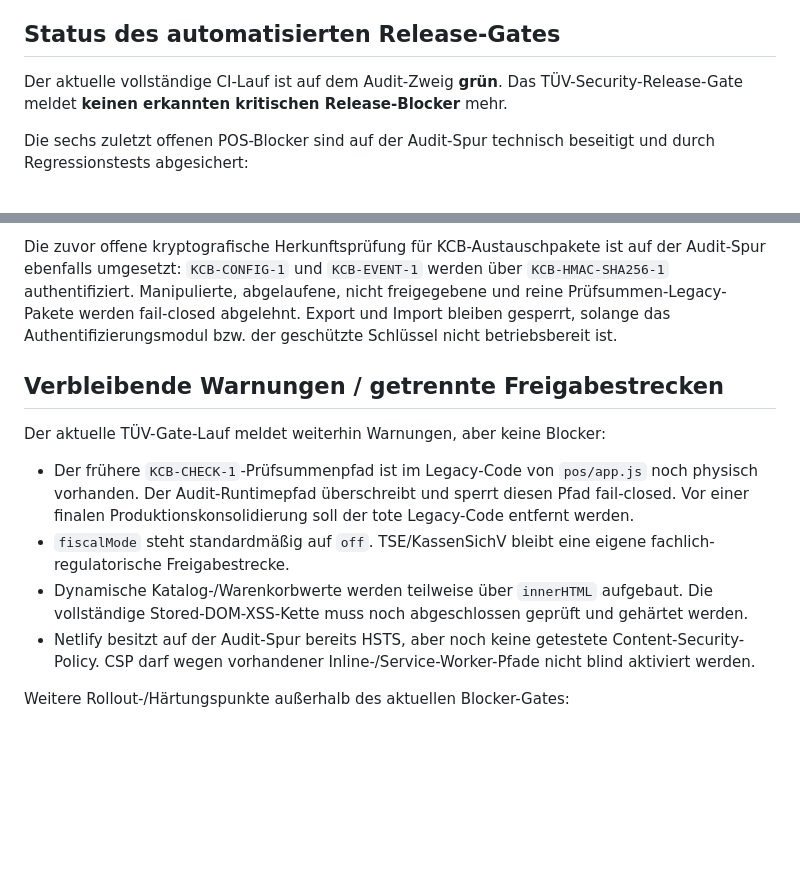
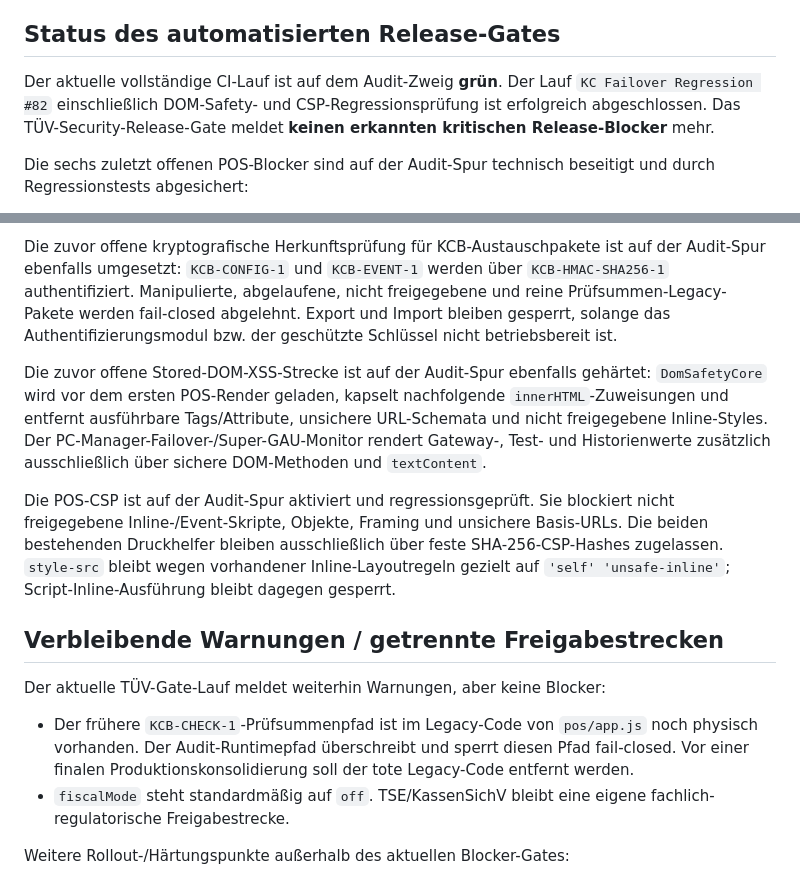
Before and after one commit to Sire65/KC-Bilderrechner, a Markdown page: TUV_REMEDIATION_2026-08-18.md, 2 parts joined by grey strips. GitHub-like rendering; blank space fills up the shorter version.

```diff
--- a/TUV_REMEDIATION_2026-08-18.md
+++ b/TUV_REMEDIATION_2026-08-18.md
@@ -6,7 +6,7 @@ Diese Prüfspur darf den laufenden Produktionsstand nicht verändern. Änderunge
 
 ## Status des automatisierten Release-Gates
 
-Der aktuelle vollständige CI-Lauf ist auf dem Audit-Zweig **grün**. Das TÜV-Security-Release-Gate meldet **keinen erkannten kritischen Release-Blocker** mehr.
+Der aktuelle vollständige CI-Lauf ist auf dem Audit-Zweig **grün**. Der Lauf `KC Failover Regression #82` einschließlich DOM-Safety- und CSP-Regressionsprüfung ist erfolgreich abgeschlossen. Das TÜV-Security-Release-Gate meldet **keinen erkannten kritischen Release-Blocker** mehr.
 
 Die sechs zuletzt offenen POS-Blocker sind auf der Audit-Spur technisch beseitigt und durch Regressionstests abgesichert:
 
@@ -23,14 +23,16 @@ Der frühere Restore-Integritätsblocker ist ebenfalls beseitigt: neue Failover-
 
 Die zuvor offene kryptografische Herkunftsprüfung für KCB-Austauschpakete ist auf der Audit-Spur ebenfalls umgesetzt: `KCB-CONFIG-1` und `KCB-EVENT-1` werden über `KCB-HMAC-SHA256-1` authentifiziert. Manipulierte, abgelaufene, nicht freigegebene und reine Prüfsummen-Legacy-Pakete werden fail-closed abgelehnt. Export und Import bleiben gesperrt, solange das Authentifizierungsmodul bzw. der geschützte Schlüssel nicht betriebsbereit ist.
 
+Die zuvor offene Stored-DOM-XSS-Strecke ist auf der Audit-Spur ebenfalls gehärtet: `DomSafetyCore` wird vor dem ersten POS-Render geladen, kapselt nachfolgende `innerHTML`-Zuweisungen und entfernt ausführbare Tags/Attribute, unsichere URL-Schemata und nicht freigegebene Inline-Styles. Der PC-Manager-Failover-/Super-GAU-Monitor rendert Gateway-, Test- und Historienwerte zusätzlich ausschließlich über sichere DOM-Methoden und `textContent`.
+
+Die POS-CSP ist auf der Audit-Spur aktiviert und regressionsgeprüft. Sie blockiert nicht freigegebene Inline-/Event-Skripte, Objekte, Framing und unsichere Basis-URLs. Die beiden bestehenden Druckhelfer bleiben ausschließlich über feste SHA-256-CSP-Hashes zugelassen. `style-src` bleibt wegen vorhandener Inline-Layoutregeln gezielt auf `'self' 'unsafe-inline'`; Script-Inline-Ausführung bleibt dagegen gesperrt.
+
 ## Verbleibende Warnungen / getrennte Freigabestrecken
 
 Der aktuelle TÜV-Gate-Lauf meldet weiterhin Warnungen, aber keine Blocker:
 
 - Der frühere `KCB-CHECK-1`-Prüfsummenpfad ist im Legacy-Code von `pos/app.js` noch physisch vorhanden. Der Audit-Runtimepfad überschreibt und sperrt diesen Pfad fail-closed. Vor einer finalen Produktionskonsolidierung soll der tote Legacy-Code entfernt werden.
 - `fiscalMode` steht standardmäßig auf `off`. TSE/KassenSichV bleibt eine eigene fachlich-regulatorische Freigabestrecke.
-- Dynamische Katalog-/Warenkorbwerte werden teilweise über `innerHTML` aufgebaut. Die vollständige Stored-DOM-XSS-Kette muss noch abgeschlossen geprüft und gehärtet werden.
-- Netlify besitzt auf der Audit-Spur bereits HSTS, aber noch keine getestete Content-Security-Policy. CSP darf wegen vorhandener Inline-/Service-Worker-Pfade nicht blind aktiviert werden.
 
 Weitere Rollout-/Härtungspunkte außerhalb des aktuellen Blocker-Gates:
 
```
Also changed, not shown: other parts of TUV_REMEDIATION_2026-08-18.md (+14 -10 lines).
